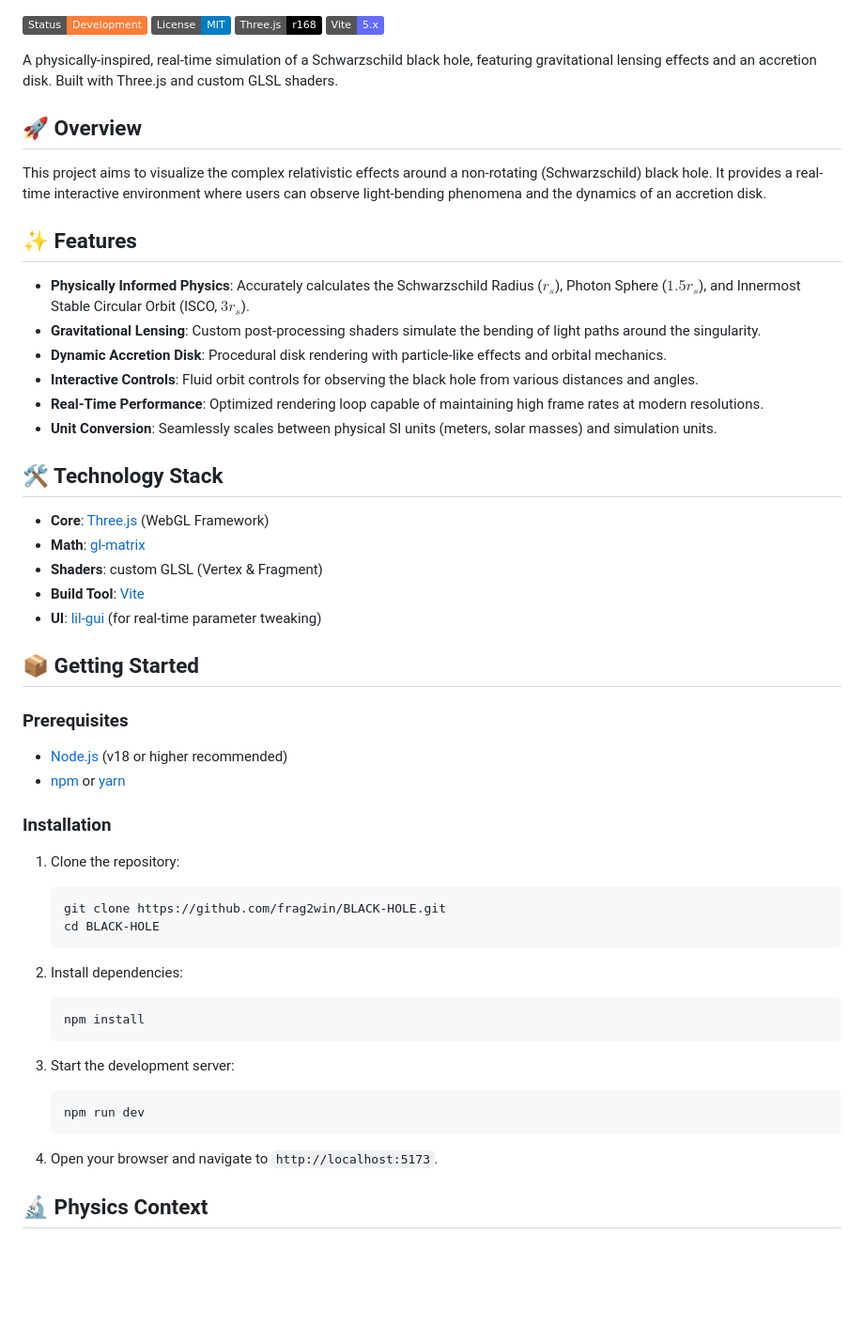
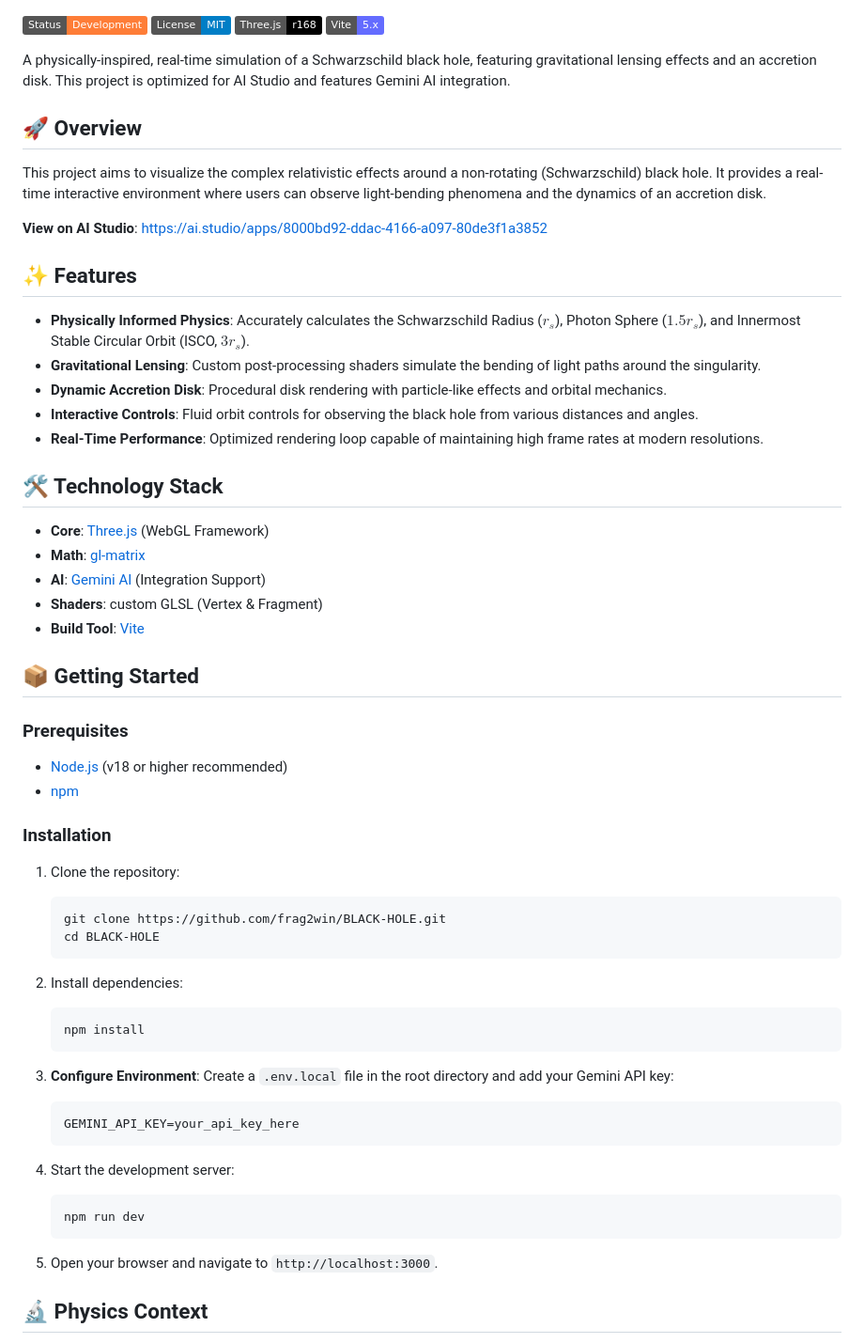
Before and after one commit to frag2win/BLACK-HOLE, a Markdown page: README.md, the part around one of its changes. Shown at 94% size. Drawn GitHub-style; badges without logos; blank space fills up the shorter version.

Commit message:
Integrate changes from zip file and update Gemini setup

````diff
--- a/README.md
+++ b/README.md
@@ -7,11 +7,13 @@
 ![Three.js](https://img.shields.io/badge/Three.js-r168-black)
 ![Vite](https://img.shields.io/badge/Vite-5.x-646CFF)
 
-A physically-inspired, real-time simulation of a Schwarzschild black hole, featuring gravitational lensing effects and an accretion disk. Built with Three.js and custom GLSL shaders.
+A physically-inspired, real-time simulation of a Schwarzschild black hole, featuring gravitational lensing effects and an accretion disk. This project is optimized for AI Studio and features Gemini AI integration.
 
 ## 🚀 Overview
 
 This project aims to visualize the complex relativistic effects around a non-rotating (Schwarzschild) black hole. It provides a real-time interactive environment where users can observe light-bending phenomena and the dynamics of an accretion disk.
+
+**View on AI Studio**: [https://ai.studio/apps/8000bd92-ddac-4166-a097-80de3f1a3852](https://ai.studio/apps/8000bd92-ddac-4166-a097-80de3f1a3852)
 
 ## ✨ Features
 
@@ -20,22 +22,21 @@ This project aims to visualize the complex relativistic effects around a non-rot
 - **Dynamic Accretion Disk**: Procedural disk rendering with particle-like effects and orbital mechanics.
 - **Interactive Controls**: Fluid orbit controls for observing the black hole from various distances and angles.
 - **Real-Time Performance**: Optimized rendering loop capable of maintaining high frame rates at modern resolutions.
-- **Unit Conversion**: Seamlessly scales between physical SI units (meters, solar masses) and simulation units.
 
 ## 🛠️ Technology Stack
 
 - **Core**: [Three.js](https://threejs.org/) (WebGL Framework)
 - **Math**: [gl-matrix](https://glmatrix.net/)
+- **AI**: [Gemini AI](https://deepmind.google/technologies/gemini/) (Integration Support)
 - **Shaders**: custom GLSL (Vertex & Fragment)
 - **Build Tool**: [Vite](https://vitejs.dev/)
-- **UI**: [lil-gui](https://github.com/georgealways/lil-gui) (for real-time parameter tweaking)
 
 ## 📦 Getting Started
 
 ### Prerequisites
 
 - [Node.js](https://nodejs.org/) (v18 or higher recommended)
-- [npm](https://www.npmjs.com/) or [yarn](https://yarnpkg.com/)
+- [npm](https://www.npmjs.com/)
 
 ### Installation
 
@@ -50,12 +51,18 @@ This project aims to visualize the complex relativistic effects around a non-rot
    npm install
    ```
 
-3. Start the development server:
+3. **Configure Environment**:
+   Create a `.env.local` file in the root directory and add your Gemini API key:
+   ```env
+   GEMINI_API_KEY=your_api_key_here
+   ```
+
+4. Start the development server:
    ```bash
    npm run dev
    ```
 
-4. Open your browser and navigate to `http://localhost:5173`.
+5. Open your browser and navigate to `http://localhost:3000`.
 
 ## 🔬 Physics Context
 
````
Also changed, not shown: other parts of README.md (+0 -11 lines).
